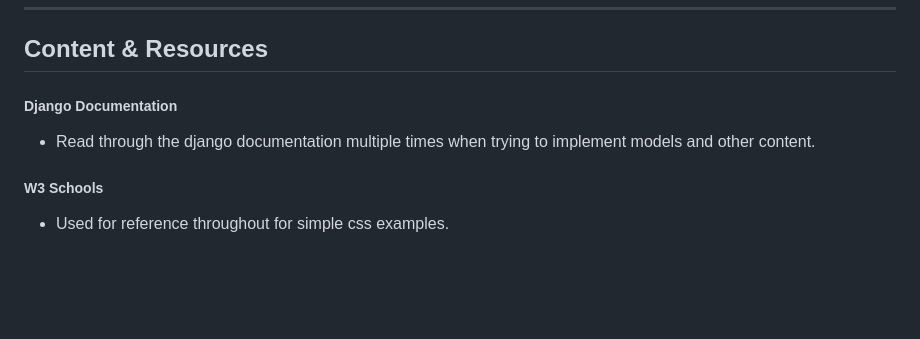
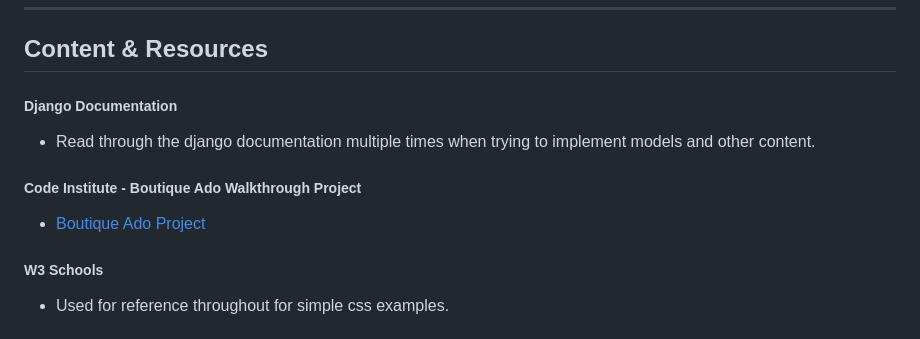
Before and after one commit to PatrickG0308/PP5-FairwayFinds, a Markdown page: README.md, the part around the change. Rendered like a GitHub page; blank space fills up the shorter version.

Commit message:
Added Boutique Ado project to credits on README

```diff
--- a/README.md
+++ b/README.md
@@ -1152,6 +1152,9 @@ The steps to fork this repository are:
 ##### Django Documentation
   - Read through the django documentation multiple times when trying to implement models and other content.
 
+##### Code Institute - Boutique Ado Walkthrough Project
+  - [Boutique Ado Project](https://github.com/Code-Institute-Solutions/boutique_ado_v1)
+
 ##### W3 Schools
   - Used for reference throughout for simple css examples.
 
```
